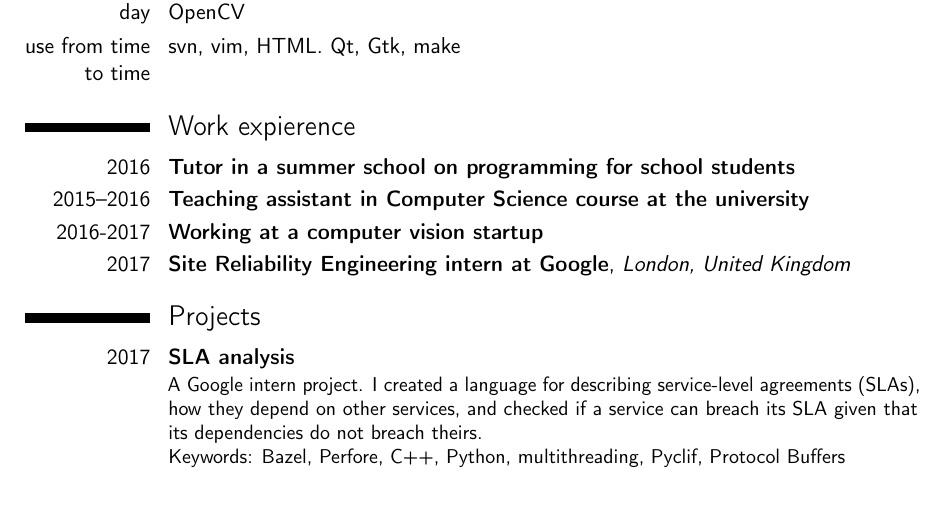
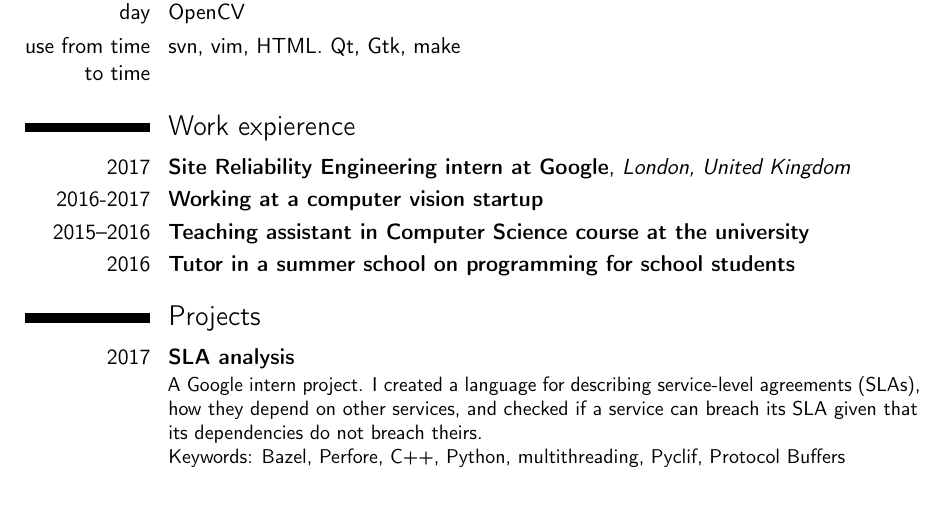
Before and after one commit to VisualPaul/CV, a LaTeX CV (cv.tex): part of page 1 of 2, cut so that both start at the same text. Compiled offline with pdfLaTeX.

Commit message:
added Google internship

```diff
--- a/cv.tex
+++ b/cv.tex
@@ -52,10 +52,10 @@
 \cvitem{use from time to time}{svn, vim, HTML. Qt, Gtk, make}
 
 \section{Work expierence}
+\cventry{2017}{Site Reliability Engineering intern at Google}{London, United Kingdom}{}{}{}
+\cventry{2016-2017}{Working at a computer vision startup}{}{}{}{}
+\cventry{2015--2016}{Teaching assistant in Computer Science course at the university}{}{}{}{}
 \cventry{2016}{Tutor in a summer school on programming for school students}{}{}{}{}
-\cventry{2015--2016}{Teaching assistant in Computer Science course at the university}{}{}{}{}
-\cventry{2016-2017}{Working at a computer vision startup}{}{}{}{}
-\cventry{2017}{Site Reliability Engineering intern at Google}{London, United Kingdom}{}{}{}
 
 \section{Projects}
 \cventry{2017}{SLA analysis}{}{}{}{A Google intern project. I created a language for describing service-level agreements (SLAs), how they depend on other services, and checked if a service can breach its SLA given that its dependencies do not breach theirs. \newline{}
```
